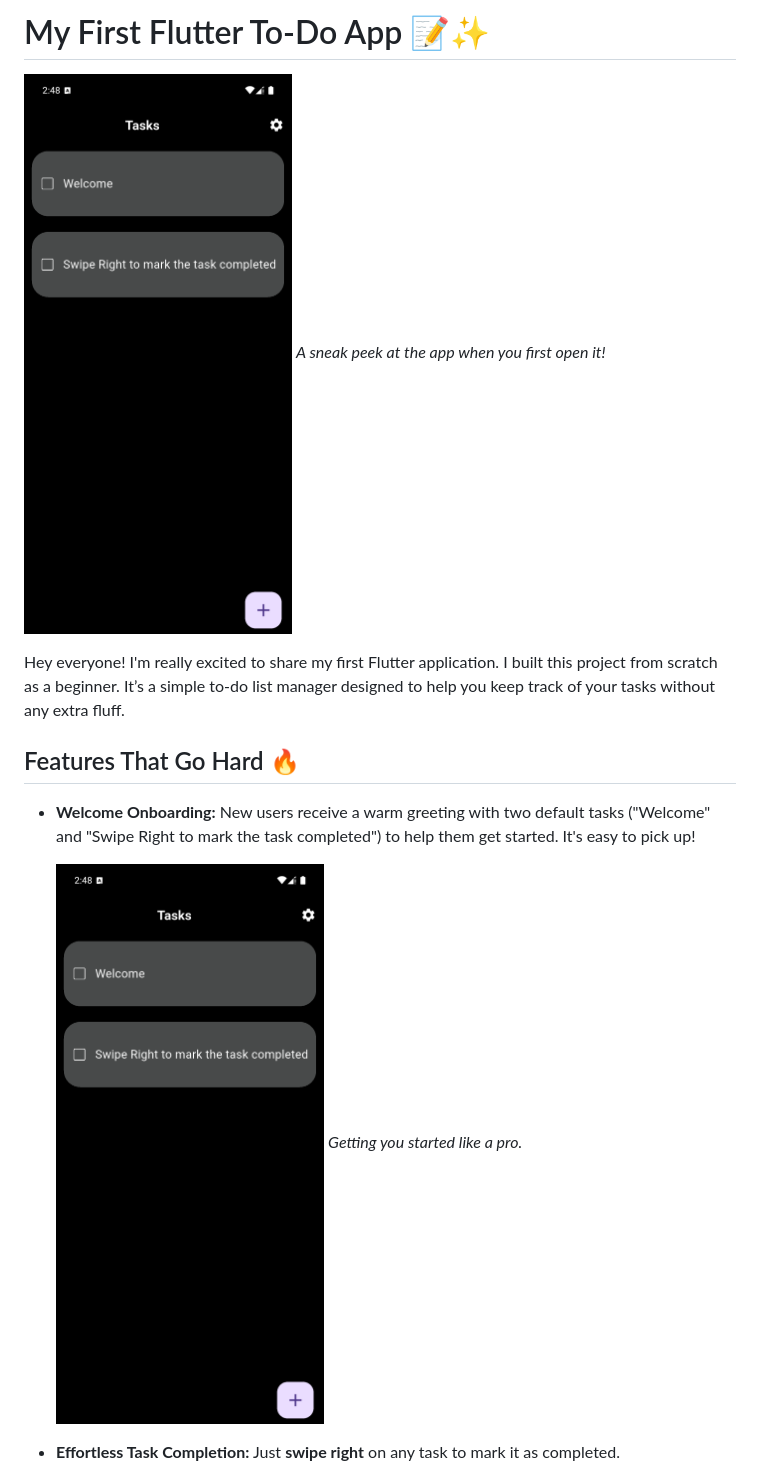
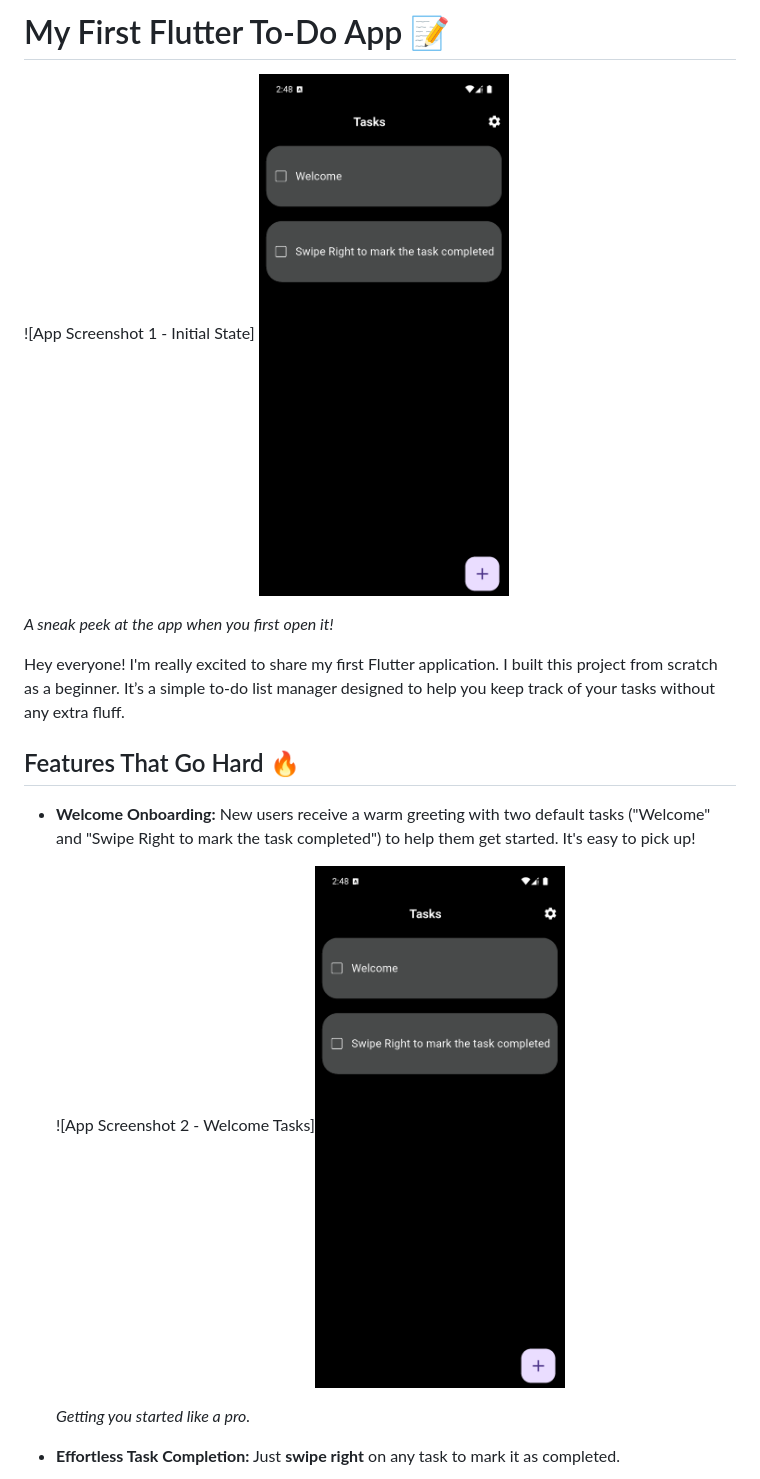
Before and after one commit to Bhavyasoni01/ToDoApp, a Markdown page: README.md, the part around the change printed below. GitHub-like rendering.

Commit message:
Update README.md
Changed the images size

```diff
--- a/README.md
+++ b/README.md
@@ -1,6 +1,7 @@
-# My First Flutter To-Do App 📝✨
+# My First Flutter To-Do App 📝
 
-![App Screenshot 1 - Initial State](assets/images/Screenshot1.png)
+![App Screenshot 1 - Initial State] <img src="assets/images/Screenshot1.png" width="250" height="auto">
+
 _A sneak peek at the app when you first open it!_
 
 Hey everyone! I'm really excited to share my first Flutter application. I built this project from scratch as a beginner. It’s a simple to-do list manager designed to help you keep track of your tasks without any extra fluff.
@@ -9,7 +10,8 @@ Hey everyone! I'm really excited to share my first Flutter application. I built
 
 * **Welcome Onboarding:** New users receive a warm greeting with two default tasks ("Welcome" and "Swipe Right to mark the task completed") to help them get started. It's easy to pick up!
 
-    ![App Screenshot 2 - Welcome Tasks](assets/images/Screenshot1.png)
+    ![App Screenshot 2 - Welcome Tasks]<img src="assets/images/Screenshot1.png" width="250" height="auto">
+
     _Getting you started like a pro._
 
 * **Effortless Task Completion:** Just **swipe right** on any task to mark it as completed.
```
Also changed, not shown: other parts of README.md (+10 -5 lines).
